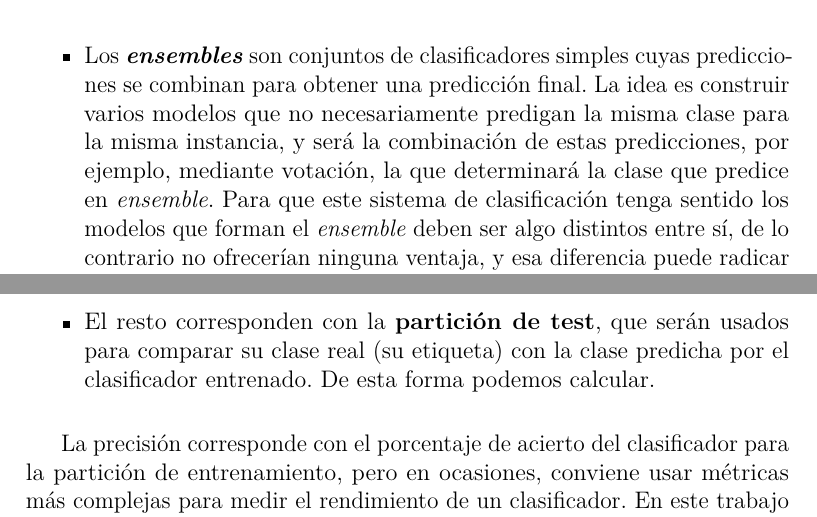
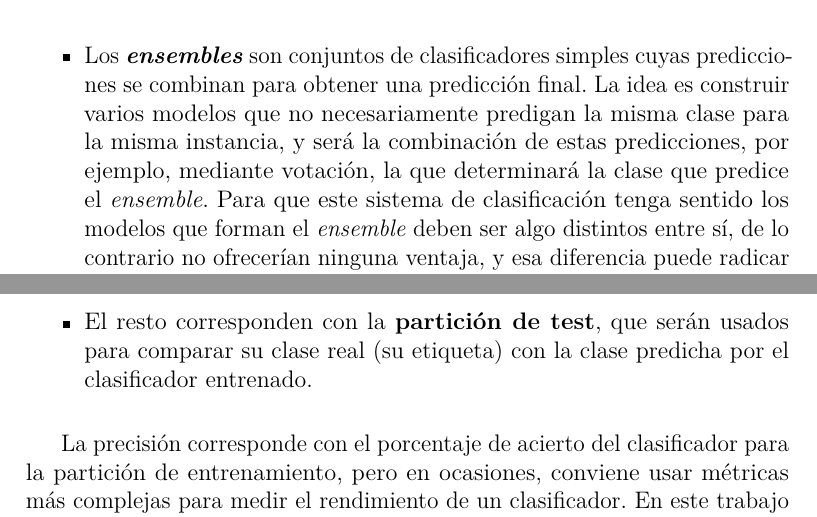
Before and after one commit to aliciaolivaresgil/TFG-SmartBeds, a LaTeX book (doc/memoria.tex, which reads doc/tex/3_Conceptos_teoricos.tex): two parts of pages 31 and 33 of 50, joined at a grey line, cut so that both start at the same text. Compiled offline with pdfLaTeX.

Commit message:
Corrección de erratas

```diff
--- a/doc/tex/3_Conceptos_teoricos.tex
+++ b/doc/tex/3_Conceptos_teoricos.tex
@@ -182,7 +182,7 @@ Por otra parte, dentro de los modelos de clasificación podemos distinguir entre
 
 \begin{itemize}
 	\item Los \textbf{clasificadores simples} emplean un solo modelo que será el encargado de predecir la clase de las nuevas instancias.
-	\item Los \textbf{\textit{ensembles}} son conjuntos de clasificadores simples cuyas predicciones se combinan para obtener una predicción final. La idea es construir varios modelos que no necesariamente predigan la misma clase para la misma instancia, y será la combinación de estas predicciones, por ejemplo, mediante votación, la que determinará la clase que predice en \textit{ensemble}. Para que este sistema de clasificación tenga sentido los modelos que forman el \textit{ensemble} deben ser algo distintos entre sí, de lo contrario no ofrecerían ninguna ventaja, y esa diferencia puede radicar en varios mecanismos, por ejemplo:
+	\item Los \textbf{\textit{ensembles}} son conjuntos de clasificadores simples cuyas predicciones se combinan para obtener una predicción final. La idea es construir varios modelos que no necesariamente predigan la misma clase para la misma instancia, y será la combinación de estas predicciones, por ejemplo, mediante votación, la que determinará la clase que predice el \textit{ensemble}. Para que este sistema de clasificación tenga sentido los modelos que forman el \textit{ensemble} deben ser algo distintos entre sí, de lo contrario no ofrecerían ninguna ventaja, y esa diferencia puede radicar en varios mecanismos, por ejemplo:
 	\begin{itemize}
 		\item El proceso de construcción del modelo no es determinista, por lo que al entrenar varias instancias de ese modelo no se generan clasificadores exactamente iguales.
 		\item El \textit{ensemble} se compone de modelos obtenidos con distintos métodos.
@@ -229,7 +229,7 @@ Debido a la forma en la que se construyen los modelos simples que lo componen, a
 En el contexto de este trabajo, la utilidad de los patrones encontrados corresponderá con la precisión del clasificador en sus predicciones. Dado que al clasificar instancias nuevas no conocemos a priori la clase a la que pertenecen, no podemos saber si la clasificación ha sido correcta, por lo que para calcular la precisión de un clasificiador se debe usar una partición de entrenamiento y test del conjunto original de datos disponibles:
 \begin{itemize}
 	\item La \textbf{partición de entrenamiento} contiene la mayoría de los datos (por ejemplo, el 75\%), los cuales serán usados para entrenar el clasificador.
-	\item El resto corresponden con la \textbf{partición de test}, que serán usados para comparar su clase real (su etiqueta) con la clase predicha por el clasificador entrenado. De esta forma podemos calcular.
+	\item El resto corresponden con la \textbf{partición de test}, que serán usados para comparar su clase real (su etiqueta) con la clase predicha por el clasificador entrenado.
 \end{itemize}
 
 La precisión corresponde con el porcentaje de acierto del clasificador para la partición de entrenamiento, pero en ocasiones, conviene usar métricas más complejas para medir el rendimiento de un clasificador. En este trabajo se ha trabajado con dos métricas distintas: el área bajo la curva ROC y la precisión media, pero antes de explicarlos es necesario presentar algunos conceptos básicos.
```
Also changed, not shown: doc/memoria.pdf.
